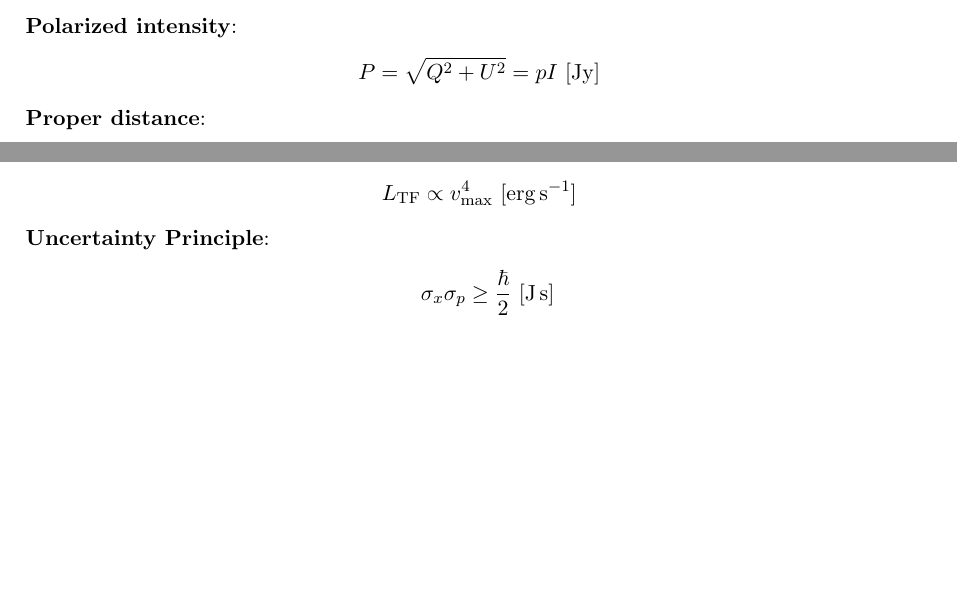
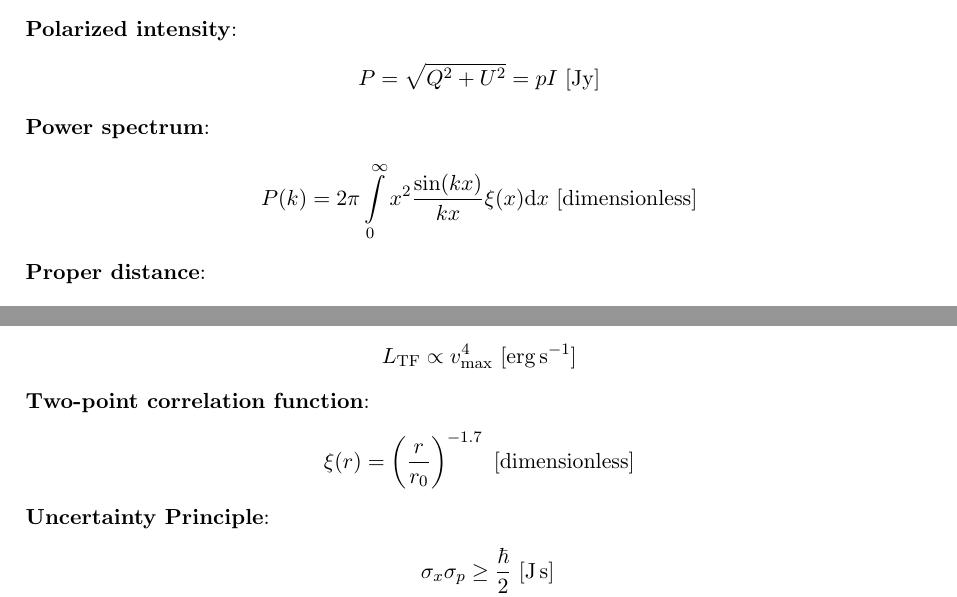
Before and after one commit to astrosica/general-quals, a LaTeX document (appendix/appendix.tex): two parts of pages 19 and 22 of 25 before the commit and two parts of pages 19 and 22 of 26 after it, joined at a grey line, cut so that both start at the same text, the shorter picture padded with empty space. Compiled offline with pdfLaTeX.

Commit message:
Update appendix.

```diff
--- a/appendix/appendix.tex
+++ b/appendix/appendix.tex
@@ -1562,6 +1562,11 @@ R\sinh(r/R),~~~~~& (\kappa = -1)
     P = \sqrt{Q^2 + U^2} = pI ~ [{\rm Jy}]
 \end{align*}
 
+{\noindent}\textbf{Power spectrum}:
+\begin{align*}
+    P(k) = 2\pi \int\limits_0^\infty x^2\frac{\sin(kx)}{kx}\xi(x)\mathrm{d}x ~ [{\rm dimensionless}]
+\end{align*}
+
 {\noindent}\textbf{Proper distance}:
 \begin{align*}
     d_p(t_0) &= c\int\limits_t^{t_0}\frac{\mathrm{d}t}{a(t)} ~ [{\rm Mpc}] \\
@@ -1744,6 +1749,11 @@ R\sinh(r/R),~~~~~& (\kappa = -1)
 {\noindent}\textbf{Tully-Fisher relation}:
 \begin{align*}
     L_\mathrm{TF} \propto v_\mathrm{max}^4 ~ [{\rm erg\,s^{-1}}]
+\end{align*}
+
+{\noindent}\textbf{Two-point correlation function}:
+\begin{align*}
+    \xi(r) = \left(\frac{r}{r_0}\right)^{-1.7} ~ [{\rm dimensionless}]
 \end{align*}
 
 {\noindent}\textbf{Uncertainty Principle}:
```
Also changed, not shown: appendix/appendix.pdf, appendix/appendix.tex (6 more changed lines), 4 other files.
